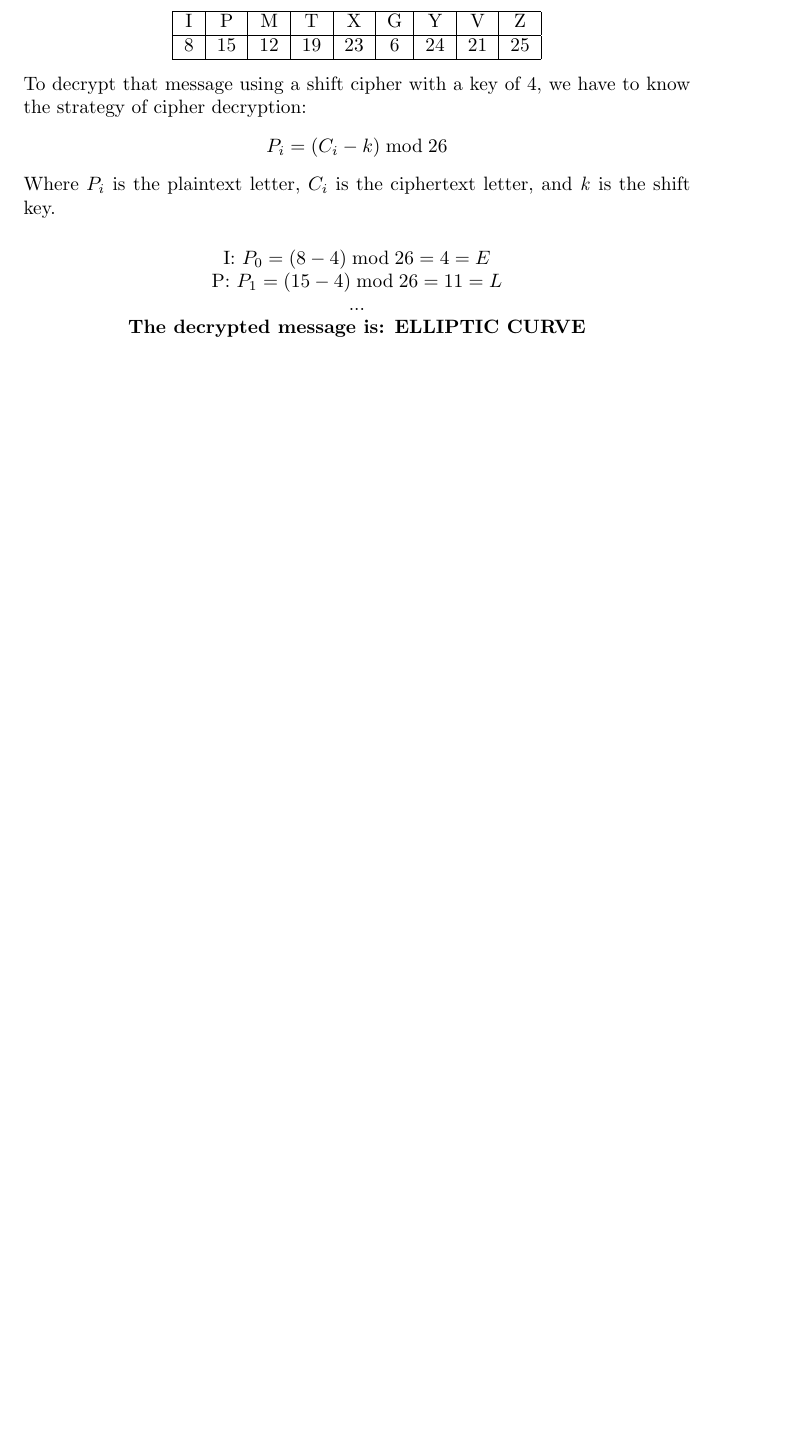
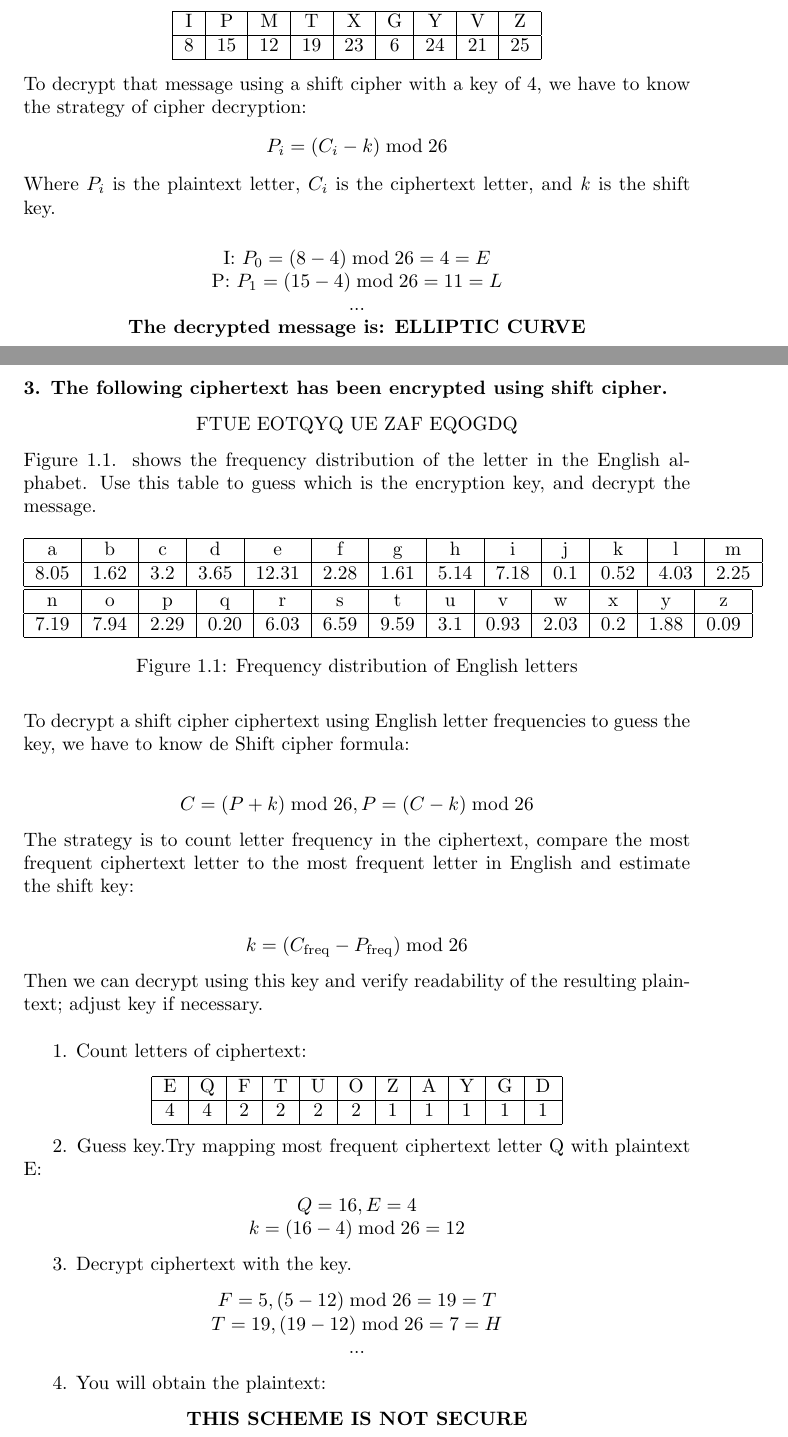
Before and after one commit to PolPujolSantaella/cryptography-exercises, a LaTeX document (template_Article.tex): part of page 2 of 4 before the commit and two parts of pages 3 and 4 of 6 after it, the two joined at a grey line, cut so that both start at the same text, the shorter picture padded with empty space. Compiled offline with pdfLaTeX.

Commit message:
Exercise 3

```diff
--- a/template_Article.tex
+++ b/template_Article.tex
@@ -4,6 +4,10 @@
 \title{Cryptography Exercises}
 \author{Pol Pujol Santaella}
 \usepackage{amsmath}
+\usepackage{graphicx}
+\numberwithin{figure}{section}
+
+
 
 \begin{document}
 
@@ -52,6 +58,75 @@ P: $P_1 = (15 - 4) \bmod 26 = 11 = L$ \\
 ...
 
 \textbf{The decrypted message is: ELLIPTIC CURVE}
+\end{center}
+\newpage
+\noindent
+\textbf{3. The following ciphertext has been encrypted using shift cipher.}
+\begin{center}
+	FTUE EOTQYQ UE ZAF EQOGDQ
+\end{center}
+\indent
+Figure 1.1. shows the frequency distribution of the letter in the English alphabet. Use this table to guess which is the encryption key, and decrypt the message.
+\begin{figure}[h]
+	\centering
+	\begin{tabular}{|c|c|c|c|c|c|c|c|c|c|c|c|c|}
+		\hline
+		a & b & c & d & e & f & g & h & i & j & k & l & m \\
+		\hline
+		8.05 & 1.62 & 3.2 & 3.65 & 12.31 & 2.28 & 1.61 & 5.14 & 7.18 & 0.1 & 0.52 & 4.03 & 2.25 \\
+		\hline
+	\end{tabular}
+	\begin{tabular}{|c|c|c|c|c|c|c|c|c|c|c|c|c|}
+		\hline
+		n & o & p & q & r & s & t & u & v & w & x & y & z \\
+		\hline
+		7.19 & 7.94 & 2.29 & 0.20 & 6.03 & 6.59 & 9.59 & 3.1 & 0.93 & 2.03 & 0.2 & 1.88 & 0.09 \\
+		\hline
+	\end{tabular}
+	\caption{Frequency distribution of English letters}
+	\label{fig:mi_figura}
+\end{figure}
+
+\medskip
+
+\noindent
+To decrypt a shift cipher ciphertext using English letter frequencies to guess the key, we have to know de Shift cipher formula:\\
+\begin{center}
+	$C = (P + k) \bmod 26, P = (C - k) \bmod 26$
+\end{center}
+The strategy is to count letter frequency in the ciphertext, compare the most frequent ciphertext letter to the most frequent letter in English and estimate the shift key:\\
+\begin{center}
+	$k = (C_{\text{freq}} - P_{\text{freq}}) \bmod 26$
+\end{center}
+Then we can decrypt using this key and verify readability of the resulting plaintext; adjust key if necessary. \\
+
+1. Count letters of ciphertext:
+\begin{center}
+	\begin{tabular}{|c|c|c|c|c|c|c|c|c|c|c|}
+		\hline
+		E & Q & F & T & U & O & Z & A & Y & G & D \\
+		\hline
+		4 & 4 & 2 & 2 & 2 & 2 & 1 & 1 & 1 & 1 & 1 \\
+		\hline
+	\end{tabular}
+\end{center}
+
+2. Guess key.Try mapping most frequent ciphertext letter Q with plaintext E:
+\begin{center}
+	$Q = 16, E = 4$ \\
+	$k = (16 - 4) \bmod 26 = 12$
+\end{center}
+
+3. Decrypt ciphertext with the key.
+\begin{center}
+	$F = 5, (5 - 12) \bmod 26 = 19 = T$ \\
+	$T = 19, (19 - 12) \bmod 26 = 7 = H$ \\
+	...
+\end{center}
+
+4. You will obtain the plaintext:
+\begin{center}
+	\textbf{THIS SCHEME IS NOT SECURE}
 \end{center}
 \newpage
 \bigskip
```
Also changed, not shown: template_Article.pdf, template_Article.tex (3 more changed lines).
